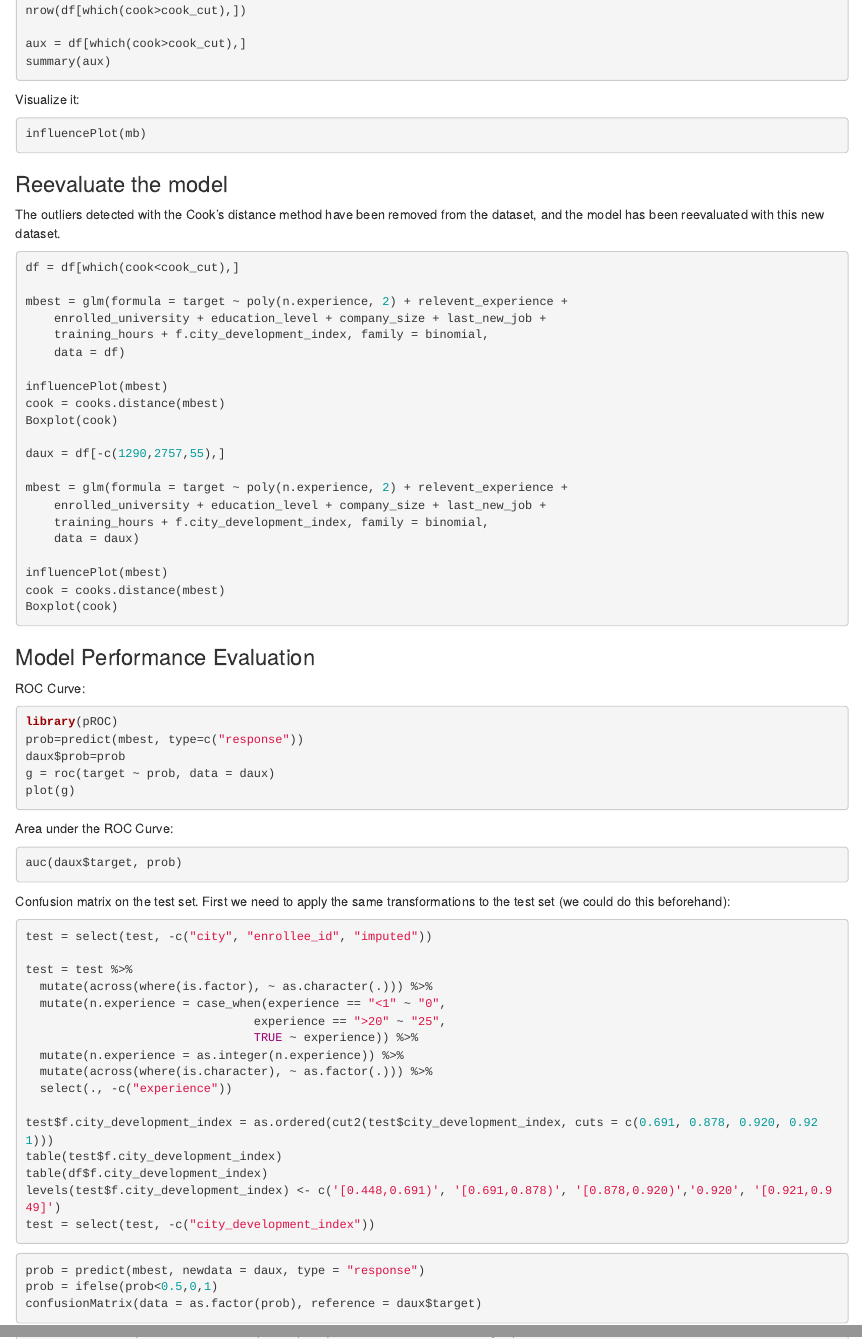
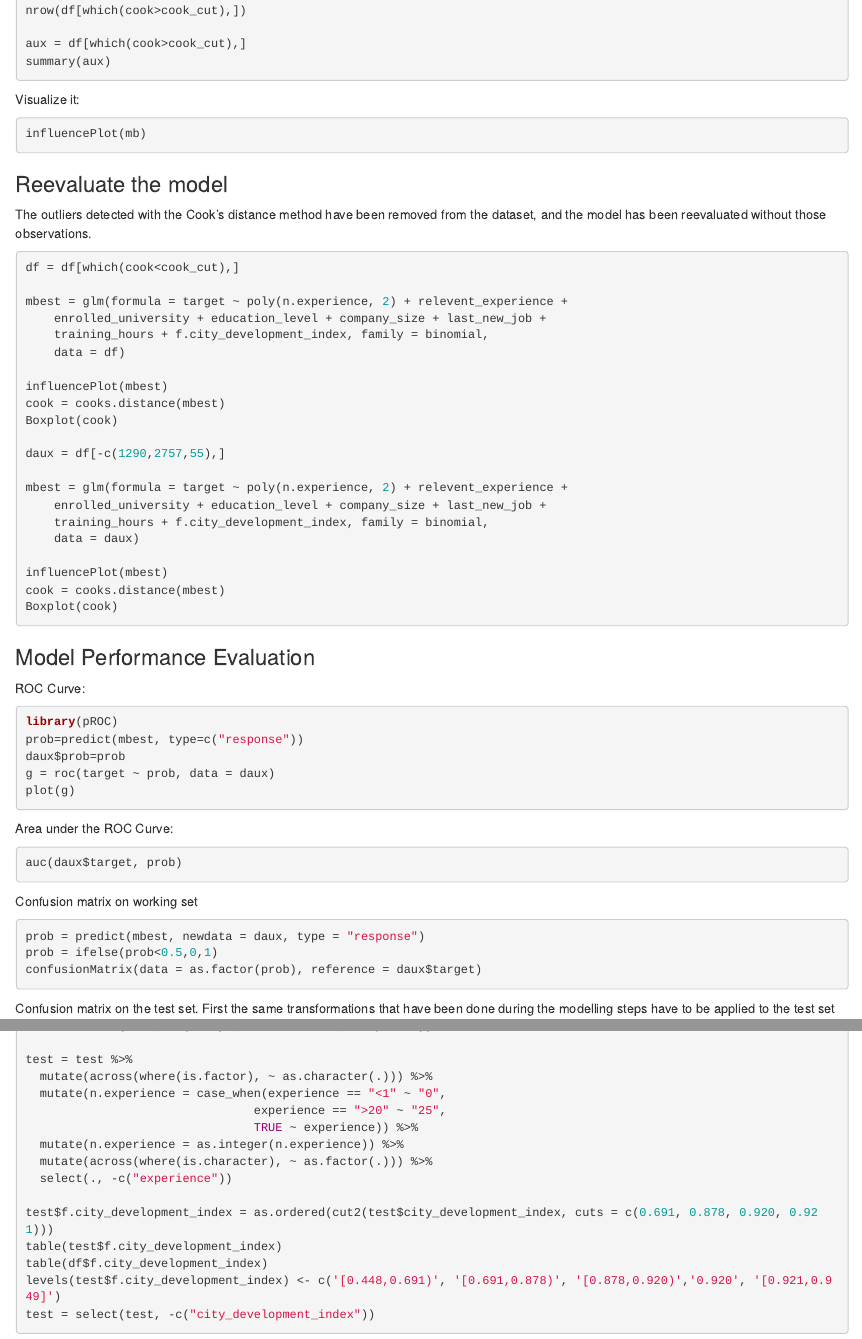
Before and after one commit to eReverter/ds-job-change-prediction, an R Markdown document (src/main.Rmd): the page in a window 1100 px wide, from 11230 px down, and a second part further down, joined at a grey line. Rendered offline with R 4.5, knitr and Pandoc, with nearby package versions; the code chunks are not run, so their results and figures are left out.

Commit message:
+changes

````diff
--- a/src/main.Rmd
+++ b/src/main.Rmd
@@ -610,7 +610,7 @@ influencePlot(mb)
 
 ### Reevaluate the model
 
-The outliers detected with the Cook's distance method have been removed from the dataset, and the model has been reevaluated with this new dataset.
+The outliers detected with the Cook's distance method have been removed from the dataset, and the model has been reevaluated without those observations.
 
 ```{r}
 df = df[which(cook<cook_cut),]
@@ -652,8 +652,14 @@ Area under the ROC Curve:
 ```{r}
 auc(daux$target, prob)
 ```
+Confusion matrix on working set
+```{r}
+prob = predict(mbest, newdata = daux, type = "response")
+prob = ifelse(prob<0.5,0,1)
+confusionMatrix(data = as.factor(prob), reference = daux$target)
+```
 
-Confusion matrix on the test set. First we need to apply the same transformations to the test set (we could do this beforehand):
+Confusion matrix on the test set. First the same transformations that have been done during the modelling steps have to be applied to the test set
 ```{r}
 test = select(test, -c("city", "enrollee_id", "imputed"))
 
@@ -673,11 +679,7 @@ levels(test$f.city_development_index) <- c('[0.448,0.691)', '[0.691,0.878)', '[0
 test = select(test, -c("city_development_index"))
 ```
 
-```{r}
-prob = predict(mbest, newdata = daux, type = "response")
-prob = ifelse(prob<0.5,0,1)
-confusionMatrix(data = as.factor(prob), reference = daux$target)
-```
+
 
 ```{r}
 prob = predict(mbest, newdata = test, type = "response")
````
